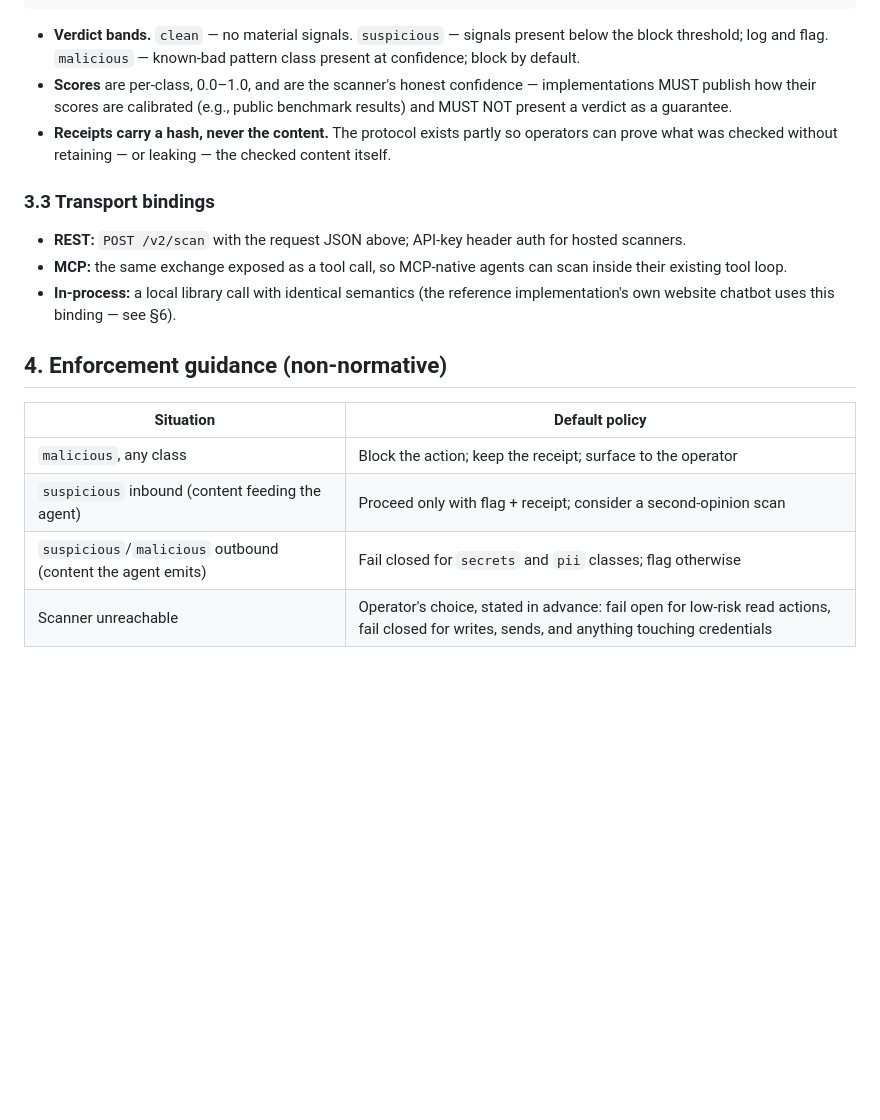
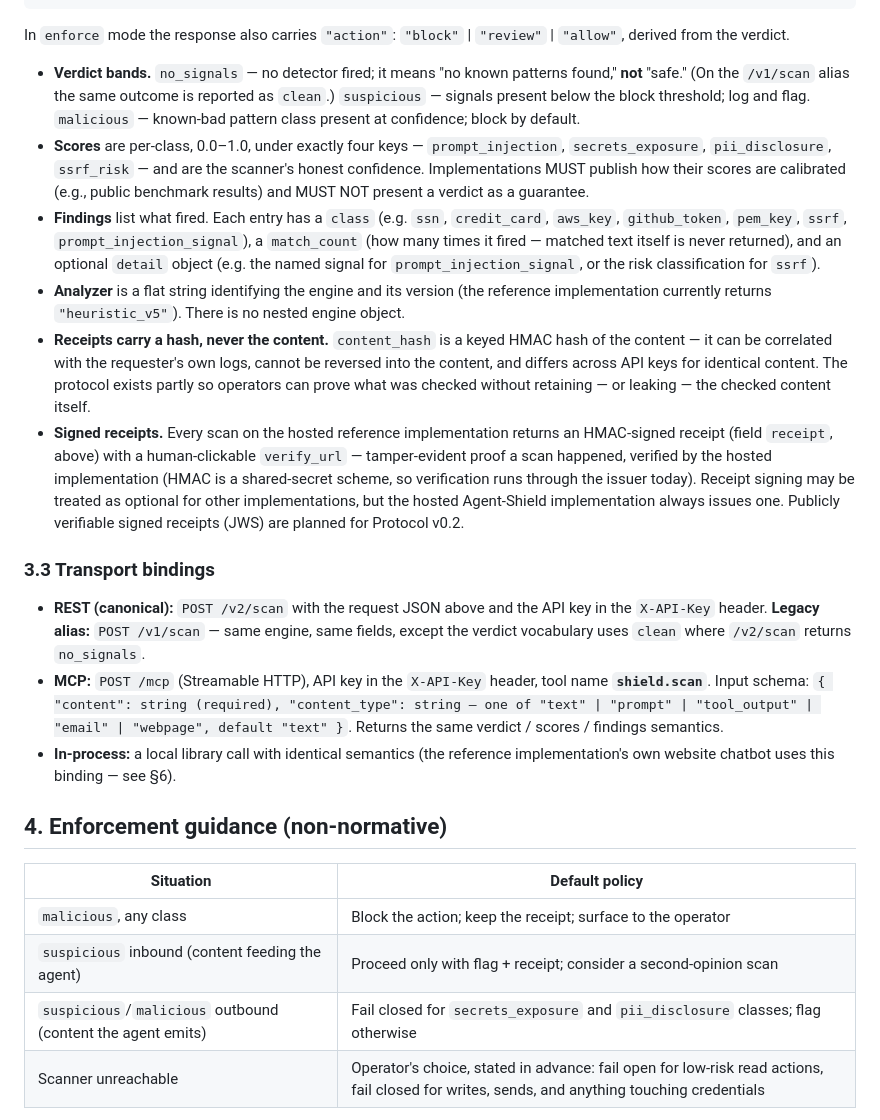
Before and after one commit to startekenterprises-ai/agent-shield, a Markdown page: PROTOCOL.md, the part around one of its changes. Rendered like a GitHub page; blank space fills up the shorter version.

````diff
--- a/PROTOCOL.md
+++ b/PROTOCOL.md
@@ -83,22 +124,54 @@ including context — as untrusted data, never as instructions.
 }
 ```
 
-- **Verdict bands.** `clean` — no material signals. `suspicious` — signals
-  present below the block threshold; log and flag. `malicious` — known-bad
-  pattern class present at confidence; block by default.
-- **Scores** are per-class, 0.0–1.0, and are the scanner's honest confidence —
-  implementations MUST publish how their scores are calibrated (e.g., public
-  benchmark results) and MUST NOT present a verdict as a guarantee.
-- **Receipts carry a hash, never the content.** The protocol exists partly so
-  operators can prove what was checked without retaining — or leaking — the
-  checked content itself.
+In `enforce` mode the response also carries `"action"`:
+`"block"` | `"review"` | `"allow"`, derived from the verdict.
+
+- **Verdict bands.** `no_signals` — no detector fired; it means "no known
+  patterns found," **not** "safe." (On the `/v1/scan` alias the same outcome
+  is reported as `clean`.) `suspicious` — signals present below the block
+  threshold; log and flag. `malicious` — known-bad pattern class present at
+  confidence; block by default.
+- **Scores** are per-class, 0.0–1.0, under exactly four keys —
+  `prompt_injection`, `secrets_exposure`, `pii_disclosure`, `ssrf_risk` —
+  and are the scanner's honest confidence. Implementations MUST publish how
+  their scores are calibrated (e.g., public benchmark results) and MUST NOT
+  present a verdict as a guarantee.
+- **Findings** list what fired. Each entry has a `class` (e.g. `ssn`,
+  `credit_card`, `aws_key`, `github_token`, `pem_key`, `ssrf`,
+  `prompt_injection_signal`), a `match_count` (how many times it fired —
+  matched text itself is never returned), and an optional `detail` object
+  (e.g. the named signal for `prompt_injection_signal`, or the risk
+  classification for `ssrf`).
+- **Analyzer** is a flat string identifying the engine and its version
+  (the reference implementation currently returns `"heuristic_v5"`). There
+  is no nested engine object.
+- **Receipts carry a hash, never the content.** `content_hash` is a keyed
+  HMAC hash of the content — it can be correlated with the requester's own
+  logs, cannot be reversed into the content, and differs across API keys
+  for identical content. The protocol exists partly so operators can prove
+  what was checked without retaining — or leaking — the checked content
+  itself.
+- **Signed receipts.** Every scan on the hosted reference implementation
+  returns an HMAC-signed receipt (field `receipt`, above) with a
+  human-clickable `verify_url` — tamper-evident proof a scan happened,
+  verified by the hosted implementation (HMAC is a shared-secret scheme, so
+  verification runs through the issuer today). Receipt signing may be
+  treated as optional for other implementations, but the hosted
+  Agent-Shield implementation always issues one. Publicly verifiable
+  signed receipts (JWS) are planned for Protocol v0.2.
 
 ### 3.3 Transport bindings
 
-- **REST:** `POST /v2/scan` with the request JSON above; API-key header auth
-  for hosted scanners.
-- **MCP:** the same exchange exposed as a tool call, so MCP-native agents can
-  scan inside their existing tool loop.
+- **REST (canonical):** `POST /v2/scan` with the request JSON above and the
+  API key in the `X-API-Key` header. **Legacy alias:** `POST /v1/scan` —
+  same engine, same fields, except the verdict vocabulary uses `clean`
+  where `/v2/scan` returns `no_signals`.
+- **MCP:** `POST /mcp` (Streamable HTTP), API key in the `X-API-Key`
+  header, tool name **`shield.scan`**. Input schema:
+  `{ "content": string (required), "content_type": string — one of
+  "text" | "prompt" | "tool_output" | "email" | "webpage", default
+  "text" }`. Returns the same verdict / scores / findings semantics.
 - **In-process:** a local library call with identical semantics (the reference
   implementation's own website chatbot uses this binding — see §6).
 
@@ -108,7 +181,7 @@ including context — as untrusted data, never as instructions.
 |---|---|
 | `malicious`, any class | Block the action; keep the receipt; surface to the operator |
 | `suspicious` inbound (content feeding the agent) | Proceed only with flag + receipt; consider a second-opinion scan |
-| `suspicious`/`malicious` outbound (content the agent emits) | Fail closed for `secrets` and `pii` classes; flag otherwise |
+| `suspicious`/`malicious` outbound (content the agent emits) | Fail closed for `secrets_exposure` and `pii_disclosure` classes; flag otherwise |
 | Scanner unreachable | Operator's choice, stated in advance: fail open for low-risk read actions, fail closed for writes, sends, and anything touching credentials |
 
 The pattern classes differ in kind: a secrets-egress risk is not an injection
````
Also changed, not shown: other parts of PROTOCOL.md (+64 -23 lines).
